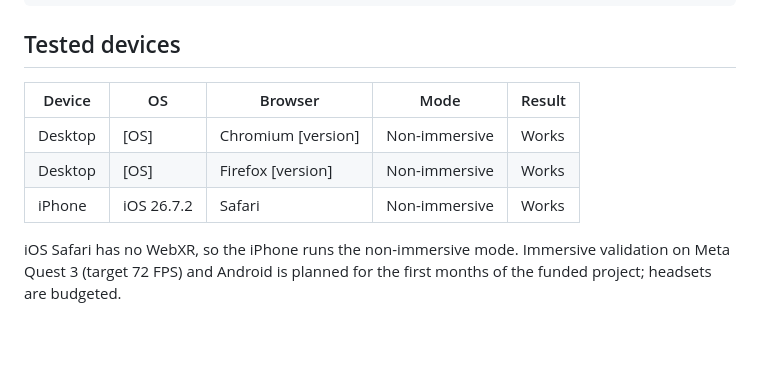
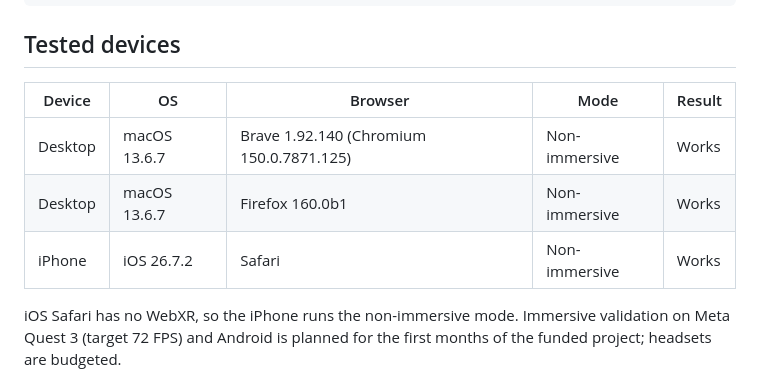
Before and after one commit to thedigitalwizards/layered-past-xr, a Markdown page: README.md, the part around the change. Drawn GitHub-style; blank space fills up the shorter version.

Commit message:
[docs] adds tested browser versions

```diff
--- a/README.md
+++ b/README.md
@@ -166,11 +166,11 @@ adb reverse tcp:5173 tcp:5173
 
 ## Tested devices
 
-| Device  | OS         | Browser            | Mode          | Result |
-| ------- | ---------- | ------------------ | ------------- | ------ |
-| Desktop | [OS]       | Chromium [version] | Non-immersive | Works  |
-| Desktop | [OS]       | Firefox [version]  | Non-immersive | Works  |
-| iPhone  | iOS 26.7.2 | Safari             | Non-immersive | Works  |
+| Device  | OS           | Browser                                  | Mode          | Result |
+| ------- | ------------ | ---------------------------------------- | ------------- | ------ |
+| Desktop | macOS 13.6.7 | Brave 1.92.140 (Chromium 150.0.7871.125) | Non-immersive | Works  |
+| Desktop | macOS 13.6.7 | Firefox 160.0b1                          | Non-immersive | Works  |
+| iPhone  | iOS 26.7.2   | Safari                                   | Non-immersive | Works  |
 
 iOS Safari has no WebXR, so the iPhone runs the non-immersive mode. Immersive validation on Meta Quest 3
 (target 72 FPS) and Android is planned for the first months of the funded project; headsets are budgeted.
```
